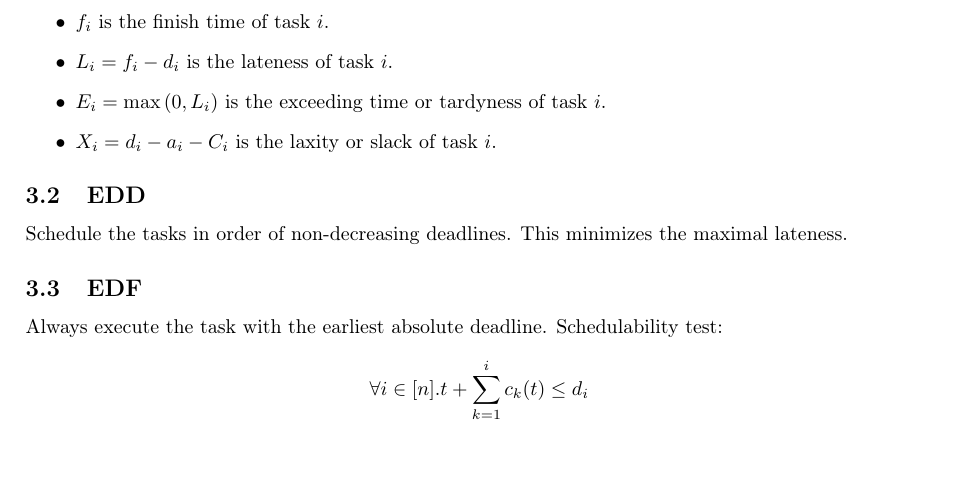
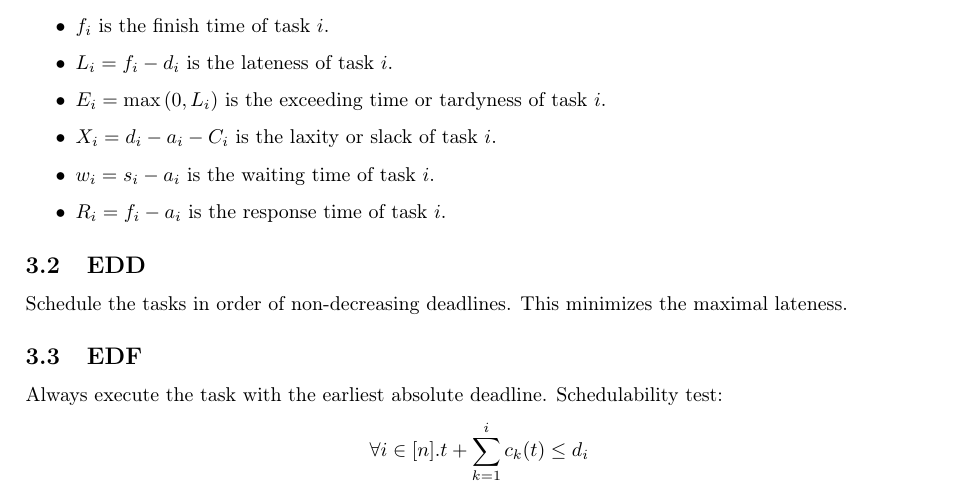
Before and after one commit to ntruessel/eth-summaries, a LaTeX document (embedded systems/es.tex, which reads embedded systems/sections/aperiodic.tex): part of page 4 of 15, cut so that both start at the same text. Compiled offline with pdfLaTeX.

Commit message:
Add details about waiting and response time

```diff
--- a/embedded systems/sections/aperiodic.tex
+++ b/embedded systems/sections/aperiodic.tex
@@ -21,6 +21,8 @@
 	\item $L_i = f_i - d_i$ is the lateness of task $i$.
 	\item $E_i = \max\left(0, L_i\right)$ is the exceeding time or tardyness of task $i$.
 	\item $X_i = d_i - a_i - C_i$ is the laxity or slack of task $i$.
+	\item $w_i = s_i - a_i$ is the waiting time of task $i$.
+	\item $R_i = f_i - a_i$ is the response time of task $i$.
 \end{itemize}
 
 \subsection{EDD}
```
Also changed, not shown: embedded systems/es.pdf.
